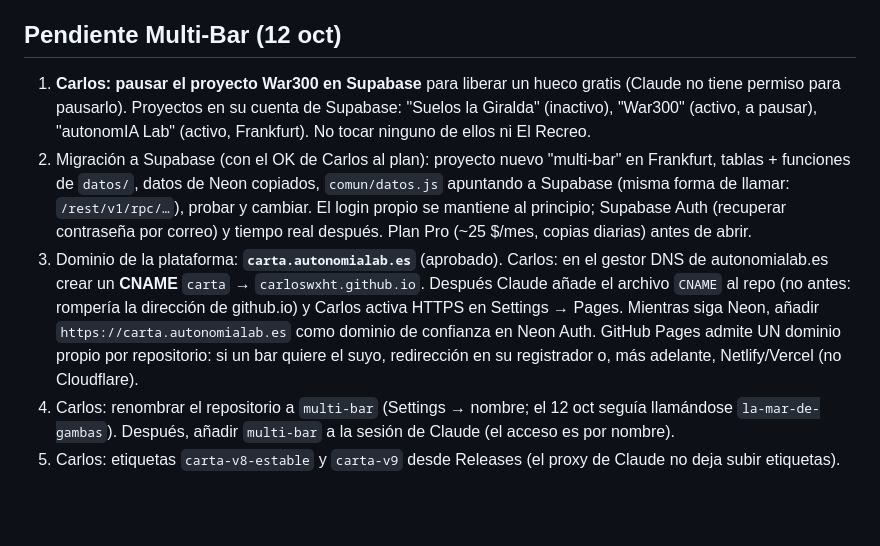
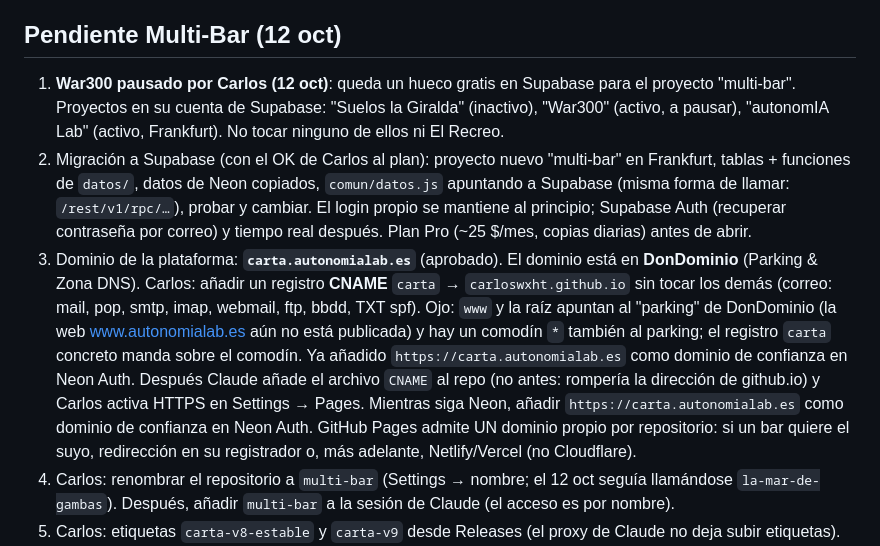
Before and after one commit to Carloswxht/la-mar-de-gambas, a Markdown page: CLAUDE.md, the part around the change. Drawn GitHub-style; blank space fills up the shorter version.

Commit message:
CLAUDE.md: War300 pausado; DNS de autonomialab.es en DonDominio
Co-Authored-By: Claude Opus 5.5 <noreply@anthropic.com>
Claude-Session: https://claude.ai/code/session_01VSucRCPGdawRW9no11hDNz

```diff
--- a/CLAUDE.md
+++ b/CLAUDE.md
@@ -36,9 +36,9 @@ Proyecto de Carlos (autonomIA Lab): **una plataforma para muchos bares**, con un
 - **Para dar de alta un bar hoy (hasta la Fase D):** por SQL, con el OK de Carlos: `insert into bares (slug, nombre, subtitulo, ajustes)`, sus pestañas, productos, mesas y un usuario admin (contraseña provisional).
 
 ## Pendiente Multi-Bar (12 oct)
-1. **Carlos: pausar el proyecto War300 en Supabase** para liberar un hueco gratis (Claude no tiene permiso para pausarlo). Proyectos en su cuenta de Supabase: "Suelos la Giralda" (inactivo), "War300" (activo, a pausar), "autonomIA Lab" (activo, Frankfurt). No tocar ninguno de ellos ni El Recreo.
+1. **War300 pausado por Carlos (12 oct)**: queda un hueco gratis en Supabase para el proyecto "multi-bar". Proyectos en su cuenta de Supabase: "Suelos la Giralda" (inactivo), "War300" (activo, a pausar), "autonomIA Lab" (activo, Frankfurt). No tocar ninguno de ellos ni El Recreo.
 2. Migración a Supabase (con el OK de Carlos al plan): proyecto nuevo "multi-bar" en Frankfurt, tablas + funciones de `datos/`, datos de Neon copiados, `comun/datos.js` apuntando a Supabase (misma forma de llamar: `/rest/v1/rpc/…`), probar y cambiar. El login propio se mantiene al principio; Supabase Auth (recuperar contraseña por correo) y tiempo real después. Plan Pro (~25 $/mes, copias diarias) antes de abrir.
-3. Dominio de la plataforma: **`carta.autonomialab.es`** (aprobado). Carlos: en el gestor DNS de autonomialab.es crear un **CNAME** `carta` → `carloswxht.github.io`. Después Claude añade el archivo `CNAME` al repo (no antes: rompería la dirección de github.io) y Carlos activa HTTPS en Settings → Pages. Mientras siga Neon, añadir `https://carta.autonomialab.es` como dominio de confianza en Neon Auth. GitHub Pages admite UN dominio propio por repositorio: si un bar quiere el suyo, redirección en su registrador o, más adelante, Netlify/Vercel (no Cloudflare).
+3. Dominio de la plataforma: **`carta.autonomialab.es`** (aprobado). El dominio está en **DonDominio** (Parking & Zona DNS). Carlos: añadir un registro **CNAME** `carta` → `carloswxht.github.io` sin tocar los demás (correo: mail, pop, smtp, imap, webmail, ftp, bbdd, TXT spf). Ojo: `www` y la raíz apuntan al "parking" de DonDominio (la web www.autonomialab.es aún no está publicada) y hay un comodín `*` también al parking; el registro `carta` concreto manda sobre el comodín. Ya añadido `https://carta.autonomialab.es` como dominio de confianza en Neon Auth. Después Claude añade el archivo `CNAME` al repo (no antes: rompería la dirección de github.io) y Carlos activa HTTPS en Settings → Pages. Mientras siga Neon, añadir `https://carta.autonomialab.es` como dominio de confianza en Neon Auth. GitHub Pages admite UN dominio propio por repositorio: si un bar quiere el suyo, redirección en su registrador o, más adelante, Netlify/Vercel (no Cloudflare).
 4. Carlos: renombrar el repositorio a `multi-bar` (Settings → nombre; el 12 oct seguía llamándose `la-mar-de-gambas`). Después, añadir `multi-bar` a la sesión de Claude (el acceso es por nombre).
 5. Carlos: etiquetas `carta-v8-estable` y `carta-v9` desde Releases (el proxy de Claude no deja subir etiquetas).
 6. Vistas que faltan (Fase C o cuando Carlos diga): número de pedido por bar (hoy es el número global); iconos y nombre al instalar la app siguen siendo de La Mar de Gambas; vista previa de WhatsApp quitada a petición de Carlos (volverá por bar con una página de entrada por bar); la portada (`index.html`) es la de La Mar de Gambas; colores y fuentes fijos en `comun/estilos.css`; estilos heredados de El Recreo en `carta/carta.css` (bloque THEME los anula).
```
